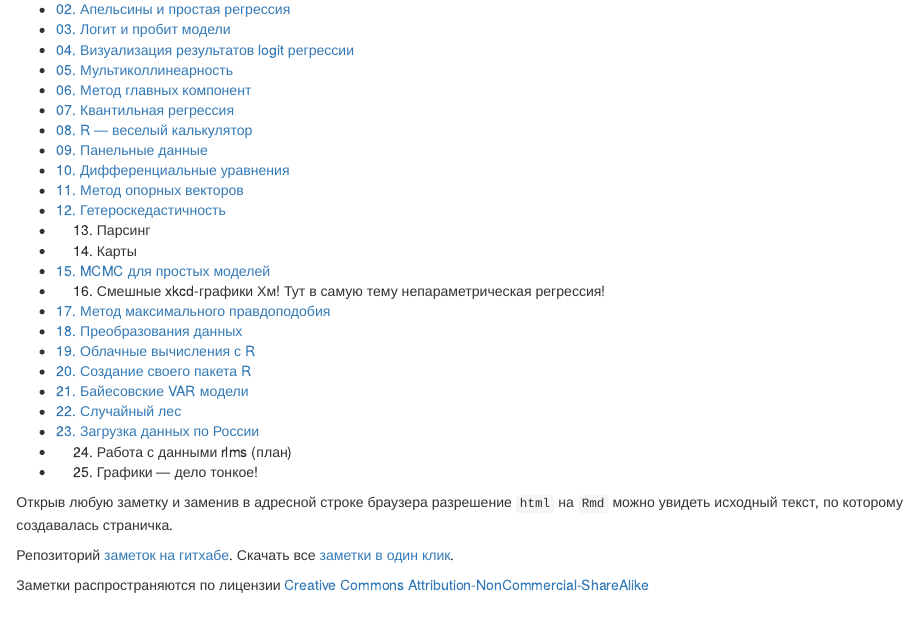
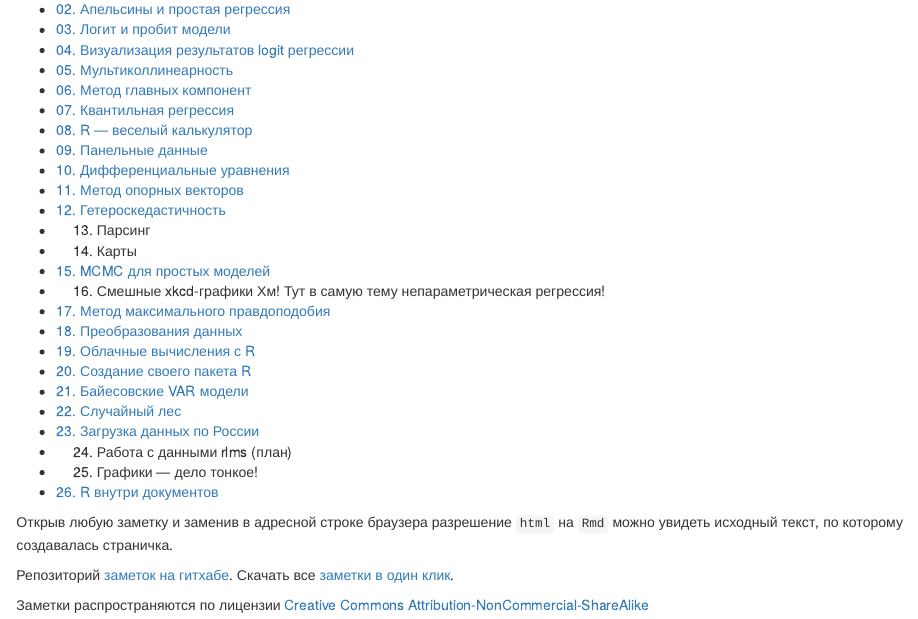
Before and after one commit to bdemeshev/r_cycle, an R Markdown document (index.Rmd): the page in a window 1100 px wide, from 150 px down. The pictures show the output file index.html that the author committed with the source, opened offline.

Commit message:
link to literate programming

```diff
--- a/index.Rmd
+++ b/index.Rmd
@@ -30,6 +30,7 @@ lang: russian
 * [23. Загрузка данных по России](cycle_files/23_load_rus_data.html)
 * 24. Работа с данными rlms (план)
 * 25. Графики --- дело тонкое!
+* [26. R внутри документов](cycle_files/26_literate_programming.html)
 
 
 
```
Also changed, not shown: index.html.
